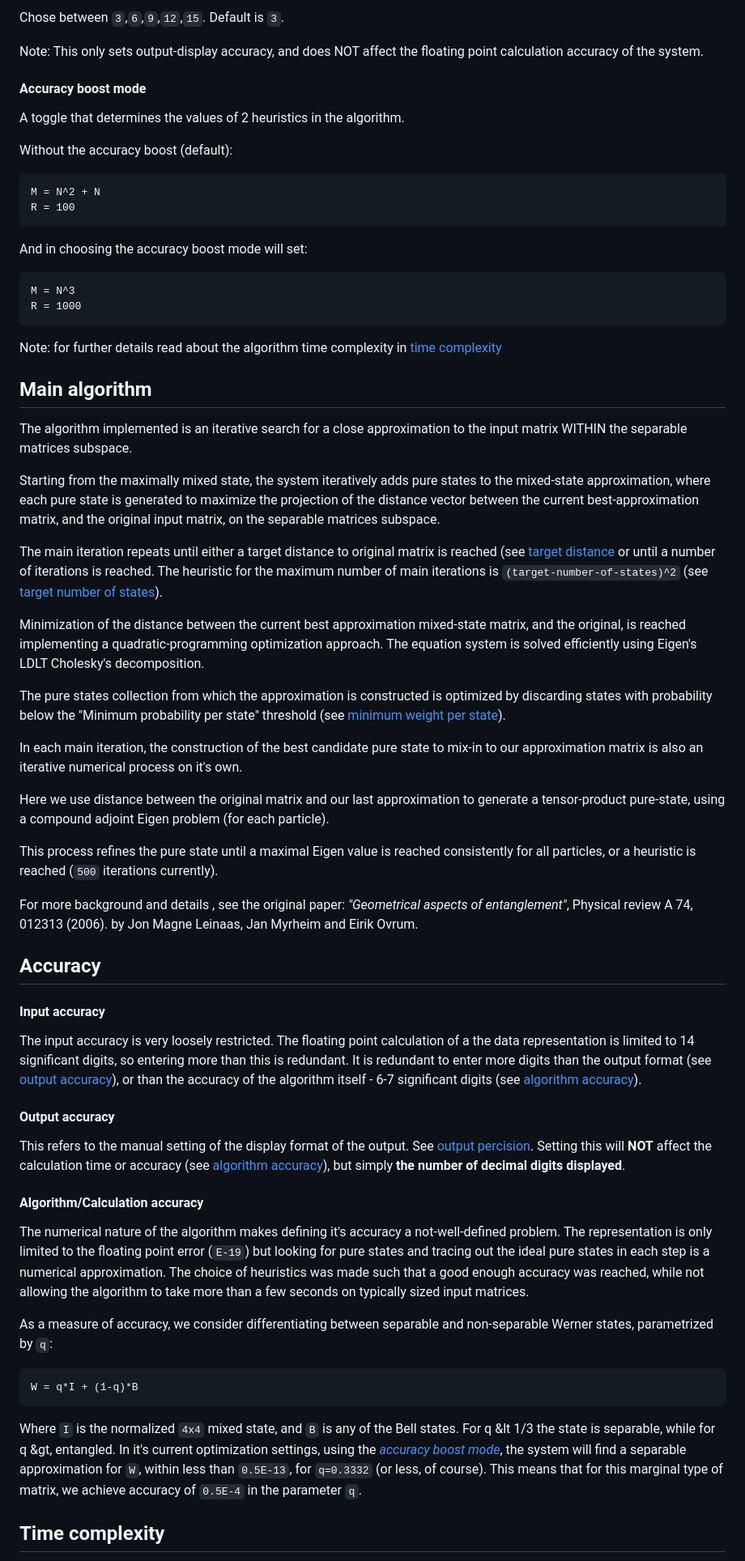
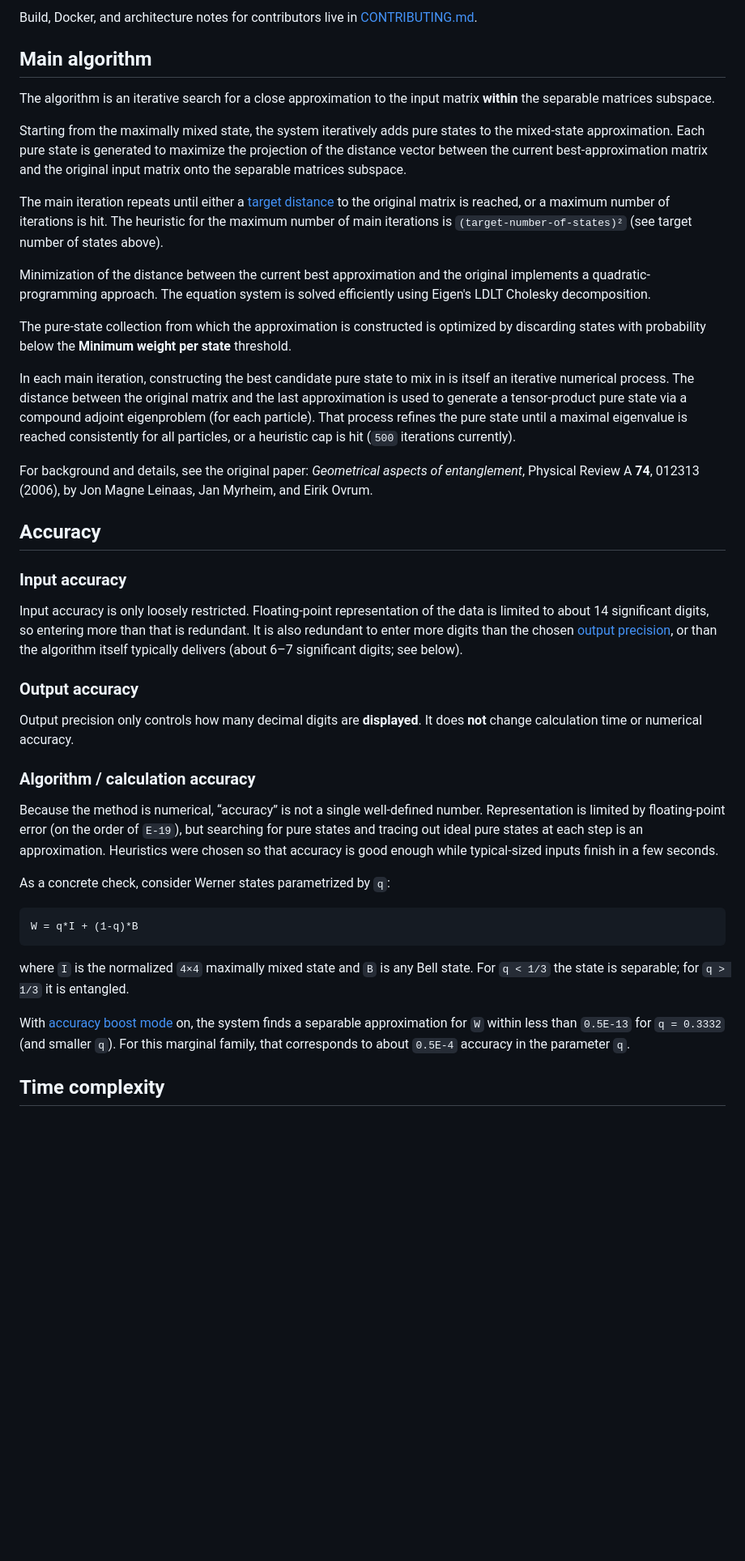
Before and after one commit to omesser/stateseparator, a Markdown page: README.md, the part around one of its changes. Shown at 81% size. Drawn GitHub-style; blank space fills up the shorter version.

````diff
--- a/README.md
+++ b/README.md
@@ -83,95 +61,44 @@ Determines how many decimal digits are going to be displayed in the output.
-Chose between `3`,`6`,`9`,`12`,`15`. Default is `3`.
-
-Note: This only sets output-display accuracy, and does NOT affect the floating point calculation accuracy of the system.
-
-#### Accuracy boost mode
-
-A toggle that determines the values of 2 heuristics in the algorithm.
-
-Without the accuracy boost (default):
-
-    M = N^2 + N
-    R = 100
-
-And in choosing the accuracy boost mode will set:
-
-    M = N^3
-    R = 1000
-
-Note: for further details read about the algorithm time complexity in [time complexity](#time-complexity)
+Build, Docker, and architecture notes for contributors live in [CONTRIBUTING.md](CONTRIBUTING.md).
 
 ## Main algorithm
 
-The algorithm implemented is an iterative search for a close approximation to the input matrix WITHIN
-the separable matrices subspace.
+The algorithm is an iterative search for a close approximation to the input matrix **within** the separable matrices subspace.
 
-Starting from the maximally mixed state, the system iteratively
-adds pure states to the mixed-state approximation, where each pure state is generated to
-maximize the projection of the distance vector between the current best-approximation matrix,
-and the original input matrix, on the separable matrices subspace.
+Starting from the maximally mixed state, the system iteratively adds pure states to the mixed-state approximation. Each pure state is generated to maximize the projection of the distance vector between the current best-approximation matrix and the original input matrix onto the separable matrices subspace.
 
+The main iteration repeats until either a [target distance](#optional-parameters) to the original matrix is reached, or a maximum number of iterations is hit. The heuristic for the maximum number of main iterations is `(target-number-of-states)²` (see target number of states above).
 
-The main iteration repeats until either a target distance to original matrix is reached
-(see [target distance](#target-distance) or until a number of iterations is reached. The heuristic for the maximum
-number of main iterations is `(target-number-of-states)^2` (see [target number of states](#target-number-of-states)).
+Minimization of the distance between the current best approximation and the original implements a quadratic-programming approach. The equation system is solved efficiently using Eigen's LDLT Cholesky decomposition.
 
-Minimization of the distance between the current best approximation mixed-state matrix, and the original, is
-reached implementing a quadratic-programming optimization approach. The equation system is solved efficiently using
-Eigen's LDLT Cholesky's decomposition.
+The pure-state collection from which the approximation is constructed is optimized by discarding states with probability below the **Minimum weight per state** threshold.
 
-The pure states collection from which the approximation is constructed is optimized by discarding
-states with probability below the "Minimum probability per state" threshold
-(see [minimum weight per state](#minimum-weight-per-state)).
+In each main iteration, constructing the best candidate pure state to mix in is itself an iterative numerical process. The distance between the original matrix and the last approximation is used to generate a tensor-product pure state via a compound adjoint eigenproblem (for each particle). That process refines the pure state until a maximal eigenvalue is reached consistently for all particles, or a heuristic cap is hit (`500` iterations currently).
 
-In each main iteration, the construction of the best candidate pure state to mix-in to our
-approximation matrix is also an iterative numerical process on it's own.
-
-
-Here we use distance between the original matrix and our last approximation to generate a tensor-product pure-state,
-using a compound adjoint Eigen problem (for each particle).
-
-This process refines the pure state until a maximal Eigen value is reached consistently for all particles,
-or a heuristic is reached (`500` iterations currently).
-
-For more background and details , see the original paper: *"Geometrical aspects of entanglement"*,
-Physical review A 74, 012313 (2006).
-by Jon Magne Leinaas, Jan Myrheim and Eirik Ovrum.
-
+For background and details, see the original paper: *Geometrical aspects of entanglement*, Physical Review A **74**, 012313 (2006), by Jon Magne Leinaas, Jan Myrheim, and Eirik Ovrum.
 
 ## Accuracy
-#### Input accuracy
 
-The input accuracy is very loosely restricted. The floating point calculation of a the data representation
-is limited to 14 significant digits, so entering more than this	is redundant. It is redundant to enter more digits than
-the output format (see [output accuracy](#output-accuracy)), or than the accuracy of the algorithm itself -
-6-7 significant digits (see [algorithm accuracy](#algorithmcalculation-accuracy)).
+### Input accuracy
 
-#### Output accuracy
+Input accuracy is only loosely restricted. Floating-point representation of the data is limited to about 14 significant digits, so entering more than that is redundant. It is also redundant to enter more digits than the chosen [output precision](#optional-parameters), or than the algorithm itself typically delivers (about 6–7 significant digits; see below).
 
-This refers to the manual setting of the display format of the output. See [output percision](#output-percision).
-Setting this will **NOT** affect the calculation time or accuracy
-(see [algorithm accuracy](#algorithmcalculation-accuracy)), but simply **the number of decimal digits displayed**.
+### Output accuracy
 
-#### Algorithm/Calculation accuracy
+Output precision only controls how many decimal digits are **displayed**. It does **not** change calculation time or numerical accuracy.
 
-The numerical nature of the algorithm makes defining it's accuracy a not-well-defined problem.
-The representation is only limited to the floating point error (`E-19`) but looking for pure states and tracing out
-the ideal pure states in each step is a numerical approximation. The choice of heuristics was made such that a good
-enough accuracy was reached, while not allowing the algorithm to take more than a few seconds on typically sized
-input matrices.
+### Algorithm / calculation accuracy
 
+Because the method is numerical, “accuracy” is not a single well-defined number. Representation is limited by floating-point error (on the order of `E-19`), but searching for pure states and tracing out ideal pure states at each step is an approximation. Heuristics were chosen so that accuracy is good enough while typical-sized inputs finish in a few seconds.
 
-As a measure of accuracy, we consider differentiating between separable and non-separable Werner states,
-parametrized by `q`:
+As a concrete check, consider Werner states parametrized by `q`:
 
-    W = q*I + (1-q)*B
+```text
+W = q*I + (1-q)*B
+```
 
-Where `I` is the normalized `4x4` mixed state, and `B` is any of the Bell states.
-For q &lt 1/3 the state is separable, while for q &gt, entangled.
-In it's current optimization settings, using the [*accuracy boost mode*](#accuracy-boost-mode), the system will find a
-separable approximation for `W`, within less than `0.5E-13`, for `q=0.3332` (or less, of course). This means that for
-this marginal type of matrix, we achieve accuracy of `0.5E-4` in the parameter `q`.
+where `I` is the normalized `4×4` maximally mixed state and `B` is any Bell state. For `q < 1/3` the state is separable; for `q > 1/3` it is entangled.
 
+With [accuracy boost mode](#optional-parameters) on, the system finds a separable approximation for `W` within less than `0.5E-13` for `q = 0.3332` (and smaller `q`). For this marginal family, that corresponds to about `0.5E-4` accuracy in the parameter `q`.
 
 ## Time complexity
 
````
Also changed, not shown: other parts of README.md (+101 -136 lines).
